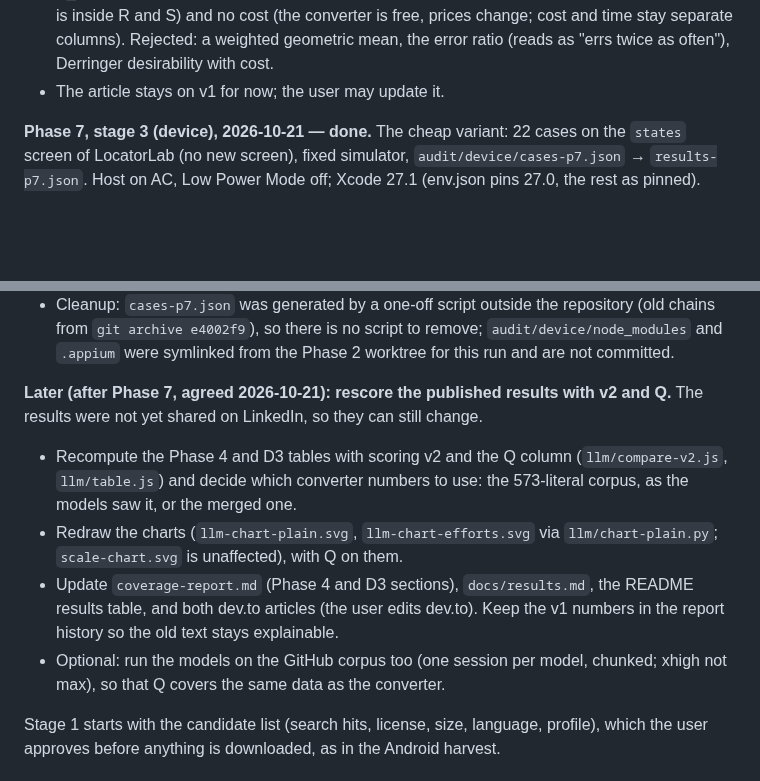
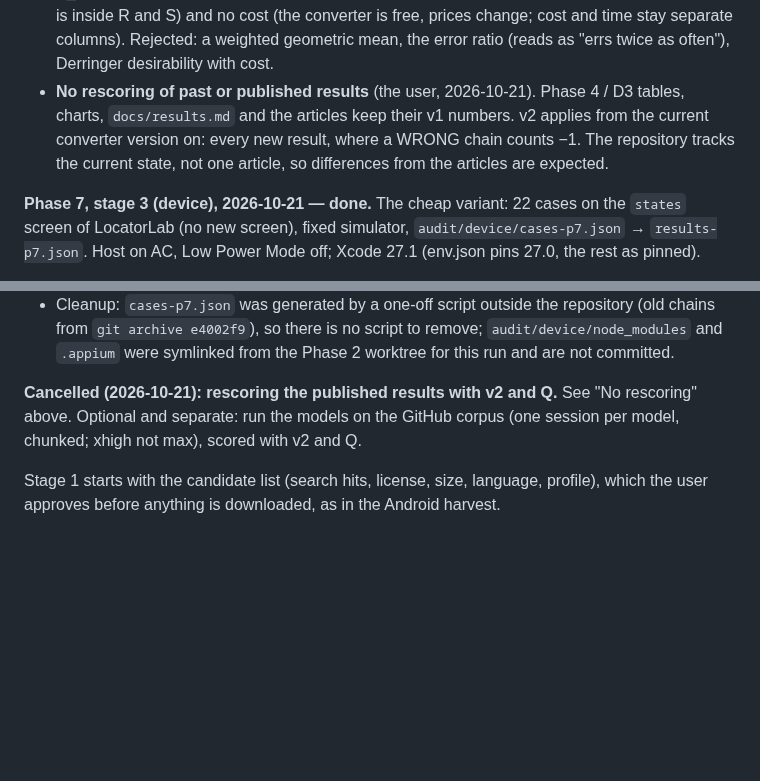
Before and after one commit to domovou69/xpath-to-class-chain, a Markdown page: audit/PLAN.md, 2 parts joined by grey strips. Rendered like a GitHub page; blank space fills up the shorter version.

Commit message:
docs(plan): no rescoring of published results; scoring v2 applies from the current version on
Co-Authored-By: Claude Opus 5.5 <noreply@anthropic.com>

```diff
--- a/audit/PLAN.md
+++ b/audit/PLAN.md
@@ -305,7 +305,7 @@ Total ≈2.5–3 h, about 30 % of one window. The cheap variant is stages 1–2
 - R and S depend on the data: the GitHub part has more per-parent `[n]` positions, which have no exact class chain, so R fell from 96.0 to 91.9 without the converter getting worse. The report states that for the current converter R and C are the maximum on these data (R = R_max, no GAP). If a model ever does more, the converter needs work.
 - **Scoring v2** for all new results: CORRECT 1, documented DRIFT 0.5, skip 0, **WRONG / INVALID −1** (a chain that silently breaks a test is worse than a skip). `SCORING=v1` (WRONG 0) reproduces the published article (harness `build.js`, `llm/score.js`, `llm/compare-v2.js`). The converter has 0 WRONG, so its R / S do not change.
 - **Q, % of the converter** for model comparisons: Q = 100 × (0.4 × R / R_converter + 0.6 × S / S_converter), S weighted higher because the models differ there. No separate WRONG term (it is inside R and S) and no cost (the converter is free, prices change; cost and time stay separate columns). Rejected: a weighted geometric mean, the error ratio (reads as "errs twice as often"), Derringer desirability with cost.
-- The article stays on v1 for now; the user may update it.
+- **No rescoring of past or published results** (the user, 2026-10-21). Phase 4 / D3 tables, charts, `docs/results.md` and the articles keep their v1 numbers. v2 applies from the current converter version on: every new result, where a WRONG chain counts −1. The repository tracks the current state, not one article, so differences from the articles are expected.
 
 **Phase 7, stage 3 (device), 2026-10-21 — done.** The cheap variant: 22 cases on the `states` screen of LocatorLab (no new screen), fixed simulator, `audit/device/cases-p7.json` → `results-p7.json`. Host on AC, Low Power Mode off; Xcode 27.1 (env.json pins 27.0, the rest as pinned).
 
@@ -315,12 +315,7 @@ Total ≈2.5–3 h, about 30 % of one window. The cheap variant is stages 1–2
 - Final run: 11 EQUAL, 6 DEAD (near misses and `ends-with`), 5 XPATH_ONLY (skips), 0 differences.
 - Cleanup: `cases-p7.json` was generated by a one-off script outside the repository (old chains from `git archive e4002f9`), so there is no script to remove; `audit/device/node_modules` and `.appium` were symlinked from the Phase 2 worktree for this run and are not committed.
 
-**Later (after Phase 7, agreed 2026-10-21): rescore the published results with v2 and Q.** The results were not yet shared on LinkedIn, so they can still change.
-
-- Recompute the Phase 4 and D3 tables with scoring v2 and the Q column (`llm/compare-v2.js`, `llm/table.js`) and decide which converter numbers to use: the 573-literal corpus, as the models saw it, or the merged one.
-- Redraw the charts (`llm-chart-plain.svg`, `llm-chart-efforts.svg` via `llm/chart-plain.py`; `scale-chart.svg` is unaffected), with Q on them.
-- Update `coverage-report.md` (Phase 4 and D3 sections), `docs/results.md`, the README results table, and both dev.to articles (the user edits dev.to). Keep the v1 numbers in the report history so the old text stays explainable.
-- Optional: run the models on the GitHub corpus too (one session per model, chunked; xhigh not max), so that Q covers the same data as the converter.
+**Cancelled (2026-10-21): rescoring the published results with v2 and Q.** See "No rescoring" above. Optional and separate: run the models on the GitHub corpus (one session per model, chunked; xhigh not max), scored with v2 and Q.
 
 Stage 1 starts with the candidate list (search hits, license, size, language, profile), which the user approves before anything is downloaded, as in the Android harvest.
 
```
